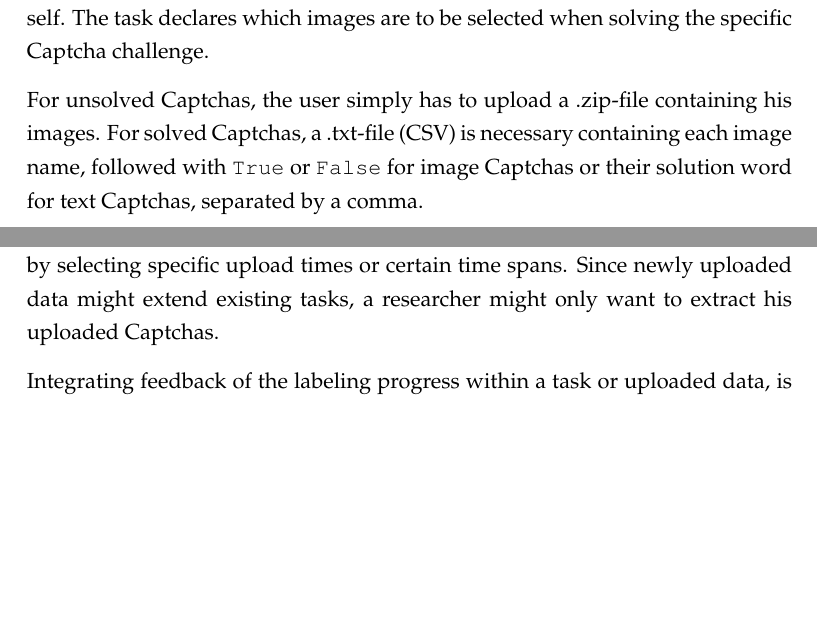
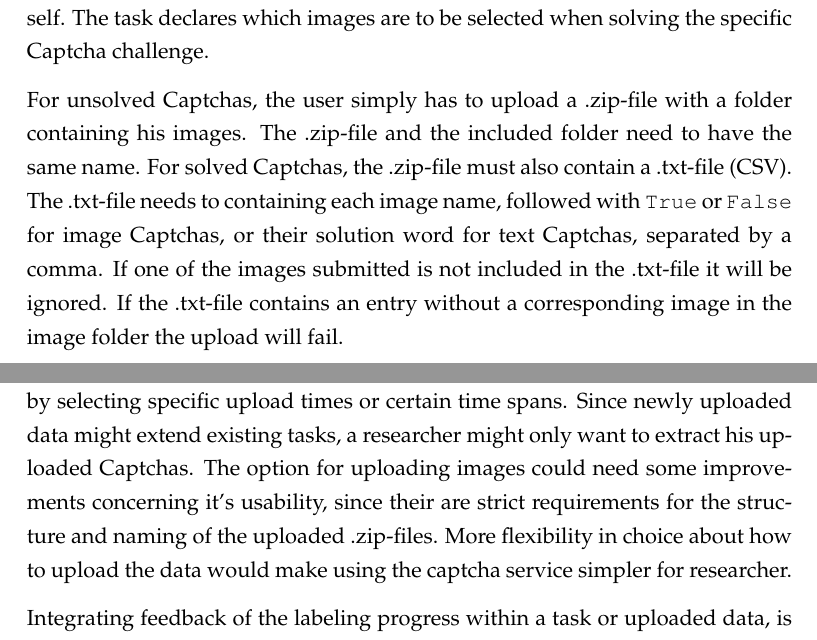
Before and after one commit to HPI-DeepLearning/CaptchaService, a LaTeX document (Captcha_Documentation/captcha_documentation.tex, which reads Captcha_Documentation/content/futureWork.tex, Captcha_Documentation/content/webInterface.tex): two parts of pages 22 and 27 of 28, joined at a grey line, cut so that both start at the same text, the shorter picture padded with empty space. Compiled offline with pdfLaTeX; an older LaTeX class or package is replaced by its successor.

Commit message:
added docu about upload

```diff
--- a/Captcha_Documentation/content/futureWork.tex
+++ b/Captcha_Documentation/content/futureWork.tex
@@ -4,6 +4,8 @@
 With the thought in mind of building an easy expandable service, the logic consequence would be on focusing on different Captcha types. Another important Captcha type would be the labeling within one image. Therefore, an uploaded image could be split up into nine smaller images and like in our already implemented image Captcha, the user has to select the images with a specific object in it. In the process, key factors such as access for disabled users can be tackled, e.g. by implementing audio Captchas. The accessibility for all users is important to allow for an unrestricted usage of the web services using the Captcha service.
 
 Another aspect would be expanding the web interface. The option of downloading solved and unsolved Captchas should be further able to specialize, e.g. by selecting specific upload times or certain time spans. Since newly uploaded data might extend existing tasks, a researcher might only want to extract his uploaded Captchas.
+The option for uploading images could need some improvements concerning it's usability, since their are strict requirements for the structure and naming of the uploaded .zip-files. More flexibility in choice about how to upload the data would make using the captcha service simpler for researcher.
+
 
 Integrating feedback of the labeling progress within a task or uploaded data, is another feature necessary to improve the Captcha service.
 
--- a/Captcha_Documentation/content/webInterface.tex
+++ b/Captcha_Documentation/content/webInterface.tex
@@ -9,8 +9,8 @@ The upload functionality allows for data to be uploaded for labeling or to feed
 First of all, the user chooses for which Captcha type he wants to upload his data and whether the data is already labeled or not.
 For image Captchas, the User has to choose between an already existing task or he can add a task himself. The task declares which images are to be selected when solving the specific Captcha challenge.
 
-For unsolved Captchas, the user simply has to upload a .zip-file containing his images.
-For solved Captchas, a .txt-file (CSV) is necessary containing each image name, followed with \verb|True| or \verb|False| for image Captchas or their solution word for text Captchas, separated by a comma.
+For unsolved Captchas, the user simply has to upload a .zip-file with a folder containing his images. The .zip-file and the included folder need to have the same name.
+For solved Captchas, the .zip-file must also contain a .txt-file (CSV). The .txt-file needs to containing each image name, followed with \verb|True| or \verb|False| for image Captchas, or their solution word for text Captchas, separated by a comma. If one of the images submitted is not included in the .txt-file it will be ignored. If the .txt-file contains an entry without a corresponding image in the image folder the upload will fail.
 \begin{figure}[H]
 \centering
 \includegraphics[width=1\linewidth]{content/figures/upload.png}
```
